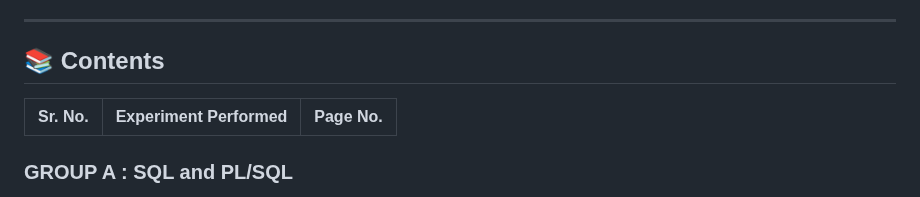
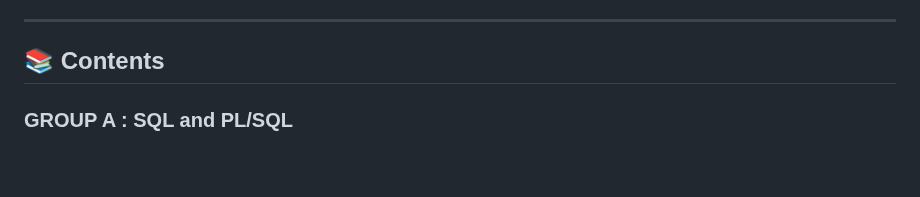
Before and after one commit to shiv123-coder/DBMS-Practicals, a Markdown page: README.md, the part around the change. GitHub-like rendering; blank space fills up the shorter version.

```diff
--- a/README.md
+++ b/README.md
@@ -15,9 +15,6 @@ Each practical demonstrates implementation of **SQL**, **PL/SQL**, and **NoSQL (
 ---
 
 ## 📚 **Contents**
-
-| Sr. No. | Experiment Performed | Page No. |
-| :------: | :------------------ | :-------: |
 
 ### **GROUP A : SQL and PL/SQL**
 
```
